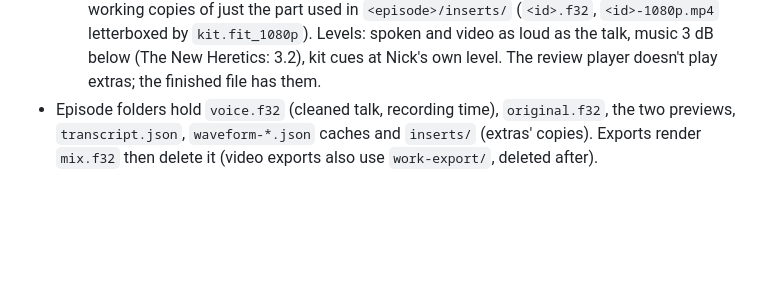
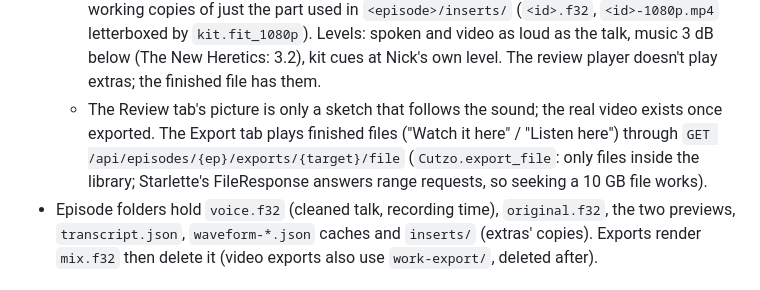
Before and after one commit to 303webhouse/cutzo, a Markdown page: CLAUDE.md, the part around the change. Drawn GitHub-style; blank space fills up the shorter version.

Commit message:
Notes: the Export tab player
Co-Authored-By: Claude Opus 5.5 <noreply@anthropic.com>
Claude-Session: https://claude.ai/code/session_01BJEPPqEFVjuPrRkUVQetaG

```diff
--- a/CLAUDE.md
+++ b/CLAUDE.md
@@ -121,6 +121,10 @@ scripts/setup.ps1, scripts/update.ps1  + Setup Cutzo.bat / Update Cutzo.bat (CRL
     `<episode>/inserts/` (`<id>.f32`, `<id>-1080p.mp4` letterboxed by `kit.fit_1080p`). Levels:
     spoken and video as loud as the talk, music 3 dB below (The New Heretics: 3.2), kit cues at
     Nick's own level. The review player doesn't play extras; the finished file has them.
+  - The Review tab's picture is only a sketch that follows the sound; the real video exists once
+    exported. The Export tab plays finished files ("Watch it here" / "Listen here") through
+    `GET /api/episodes/{ep}/exports/{target}/file` (`Cutzo.export_file`: only files inside the
+    library; Starlette's FileResponse answers range requests, so seeking a 10 GB file works).
 - Episode folders hold `voice.f32` (cleaned talk, recording time), `original.f32`, the two
   previews, `transcript.json`, `waveform-*.json` caches and `inserts/` (extras' copies). Exports
   render `mix.f32` then delete it (video exports also use `work-export/`, deleted after).
```
